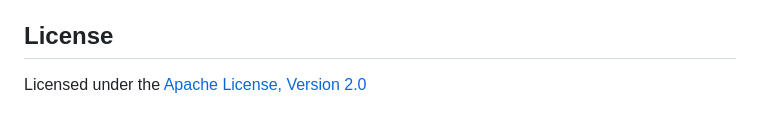
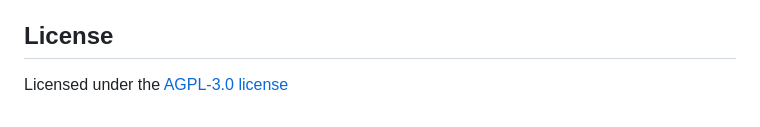
Before and after one commit to openimsdk/openmeeting, a Markdown page: README.md, the part around the change. Rendered like a GitHub page.

```diff
--- a/README.md
+++ b/README.md
@@ -156,4 +156,4 @@ OpenMeeting is a fully open-source project, and we welcome contributions. Inform
 
 ## License
 
-Licensed under the [Apache License, Version 2.0](/LICENSE)
+Licensed under the [AGPL-3.0 license](/LICENSE)
```
